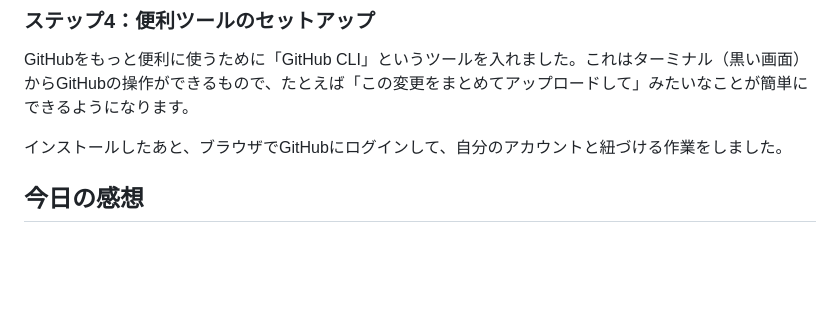
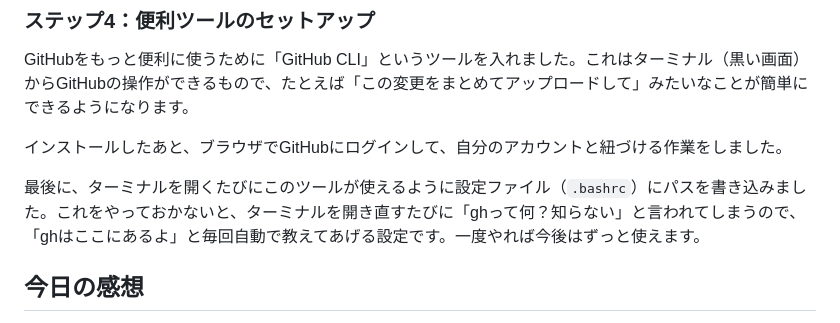
Before and after one commit to TORAKO123/TORAKO123.github.io, a Markdown page: 20260214.md, the part around the change. Drawn GitHub-style; blank space fills up the shorter version.

Commit message:
ブログにGitHub CLIのPATH永続化の説明を追記
Co-Authored-By: Claude Opus 4.6 <noreply@anthropic.com>

```diff
--- a/20260214.md
+++ b/20260214.md
@@ -45,6 +45,8 @@ GitHubをもっと便利に使うために「GitHub CLI」というツールを
 
 インストールしたあと、ブラウザでGitHubにログインして、自分のアカウントと紐づける作業をしました。
 
+最後に、ターミナルを開くたびにこのツールが使えるように設定ファイル（`.bashrc`）にパスを書き込みました。これをやっておかないと、ターミナルを開き直すたびに「ghって何？知らない」と言われてしまうので、「ghはここにあるよ」と毎回自動で教えてあげる設定です。一度やれば今後はずっと使えます。
+
 ## 今日の感想
 
 Claude Code に「こんなの作って！」と言うだけで、からっぽだったページがちゃんとしたポートフォリオサイトになりました。途中で「ここにこの投稿を載せて」とか「次から楽に追加できるようにして」とか追加のお願いもどんどん対応してくれて、会話しながらサイトが育っていく感じがすごく楽しかった！
```
